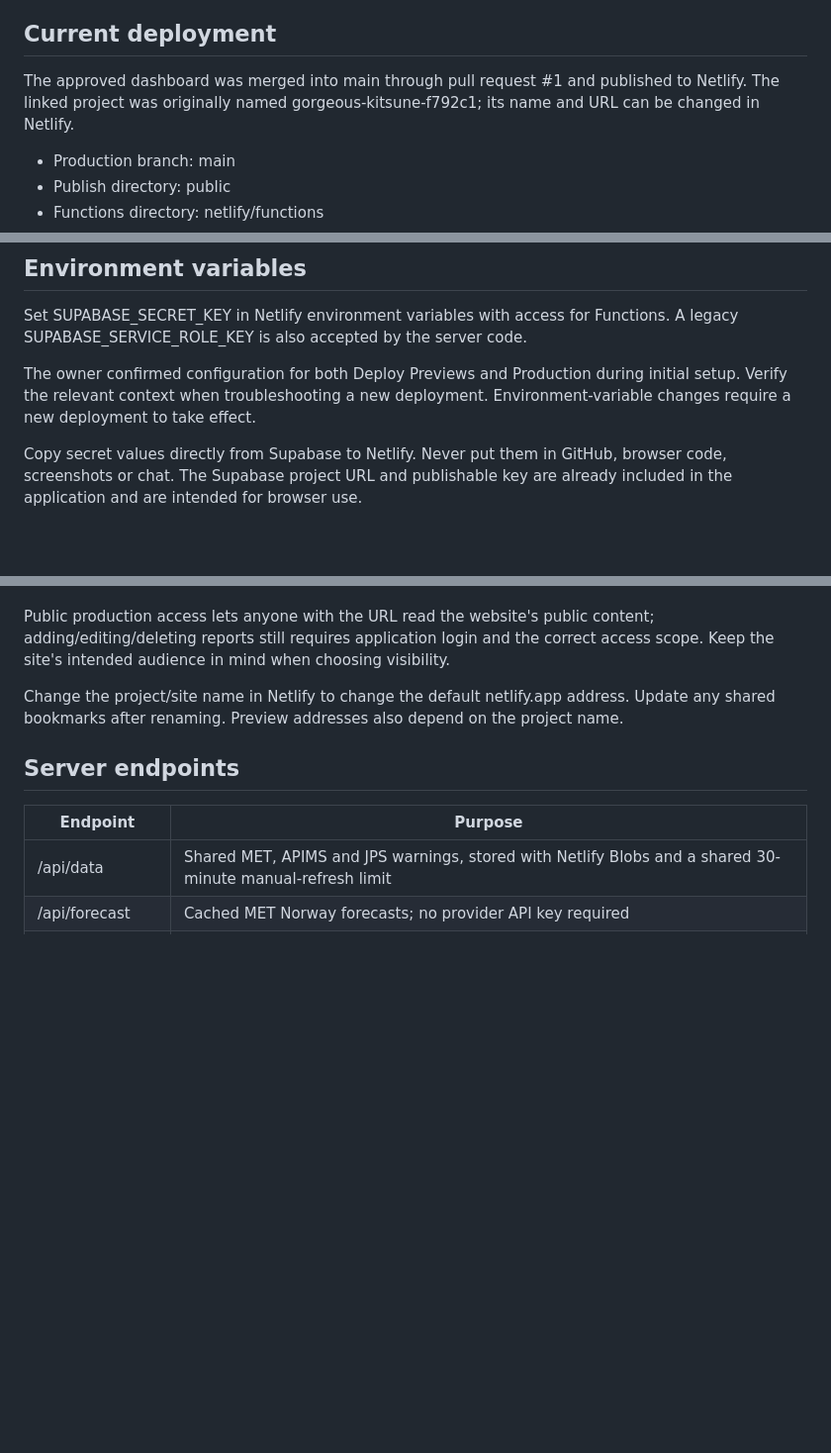
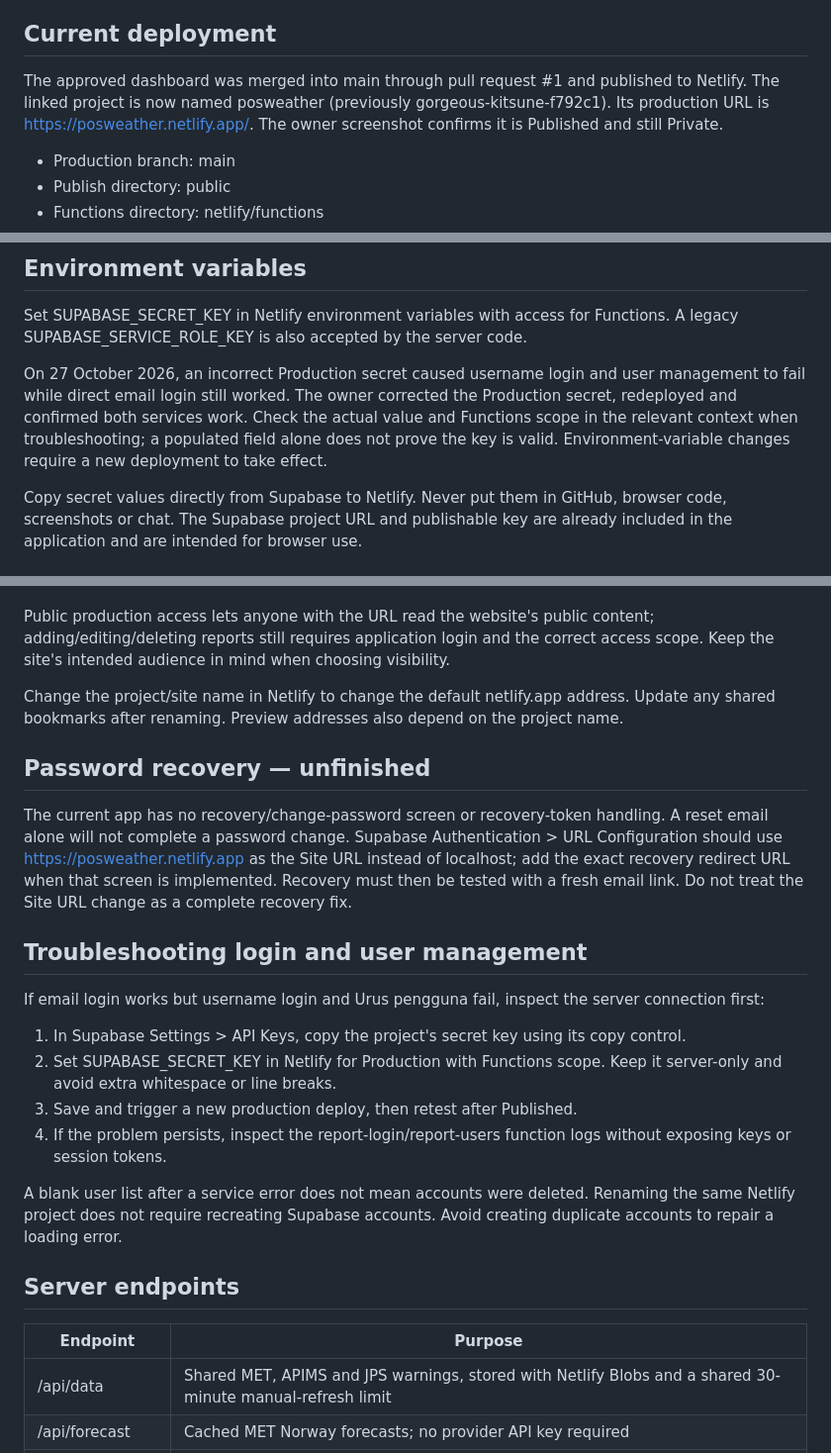
Before and after one commit to SOPMIPOS/Pos-Radar, a Markdown page: NETLIFY-SETUP.md, 3 parts joined by grey strips. Shown at 99% size. Drawn GitHub-style; blank space fills up the shorter version.

```diff
--- a/NETLIFY-SETUP.md
+++ b/NETLIFY-SETUP.md
@@ -4,7 +4,7 @@ This guide describes the current production application in hudahaz/Weather-App.
 
 ## Current deployment
 
-The approved dashboard was merged into main through pull request #1 and published to Netlify. The linked project was originally named gorgeous-kitsune-f792c1; its name and URL can be changed in Netlify.
+The approved dashboard was merged into main through pull request #1 and published to Netlify. The linked project is now named posweather (previously gorgeous-kitsune-f792c1). Its production URL is https://posweather.netlify.app/. The owner screenshot confirms it is Published and still Private.
 
 - Production branch: main
 - Publish directory: public
@@ -19,7 +19,7 @@ Use the existing linked Netlify project. Do not create another project for a rou
 
 Set SUPABASE_SECRET_KEY in Netlify environment variables with access for Functions. A legacy SUPABASE_SERVICE_ROLE_KEY is also accepted by the server code.
 
-The owner confirmed configuration for both Deploy Previews and Production during initial setup. Verify the relevant context when troubleshooting a new deployment. Environment-variable changes require a new deployment to take effect.
+On 27 October 2026, an incorrect Production secret caused username login and user management to fail while direct email login still worked. The owner corrected the Production secret, redeployed and confirmed both services work. Check the actual value and Functions scope in the relevant context when troubleshooting; a populated field alone does not prove the key is valid. Environment-variable changes require a new deployment to take effect.
 
 Copy secret values directly from Supabase to Netlify. Never put them in GitHub, browser code, screenshots or chat. The Supabase project URL and publishable key are already included in the application and are intended for browser use.
 
@@ -50,6 +52,20 @@ A successful production deployment does not automatically make a Private project
 Public production access lets anyone with the URL read the website's public content; adding/editing/deleting reports still requires application login and the correct access scope. Keep the site's intended audience in mind when choosing visibility.
 
 Change the project/site name in Netlify to change the default netlify.app address. Update any shared bookmarks after renaming. Preview addresses also depend on the project name.
+
+## Password recovery — unfinished
+
+The current app has no recovery/change-password screen or recovery-token handling. A reset email alone will not complete a password change. Supabase Authentication > URL Configuration should use https://posweather.netlify.app as the Site URL instead of localhost; add the exact recovery redirect URL when that screen is implemented. Recovery must then be tested with a fresh email link. Do not treat the Site URL change as a complete recovery fix.
+
+## Troubleshooting login and user management
+
+If email login works but username login and Urus pengguna fail, inspect the server connection first:
+1. In Supabase Settings > API Keys, copy the project's secret key using its copy control.
+2. Set SUPABASE_SECRET_KEY in Netlify for Production with Functions scope. Keep it server-only and avoid extra whitespace or line breaks.
+3. Save and trigger a new production deploy, then retest after Published.
+4. If the problem persists, inspect the report-login/report-users function logs without exposing keys or session tokens.
+
+A blank user list after a service error does not mean accounts were deleted. Renaming the same Netlify project does not require recreating Supabase accounts. Avoid creating duplicate accounts to repair a loading error.
 
 ## Server endpoints
 
```
Also changed, not shown: other parts of NETLIFY-SETUP.md (+3 -1 lines), README.md (+10 -4 lines).
